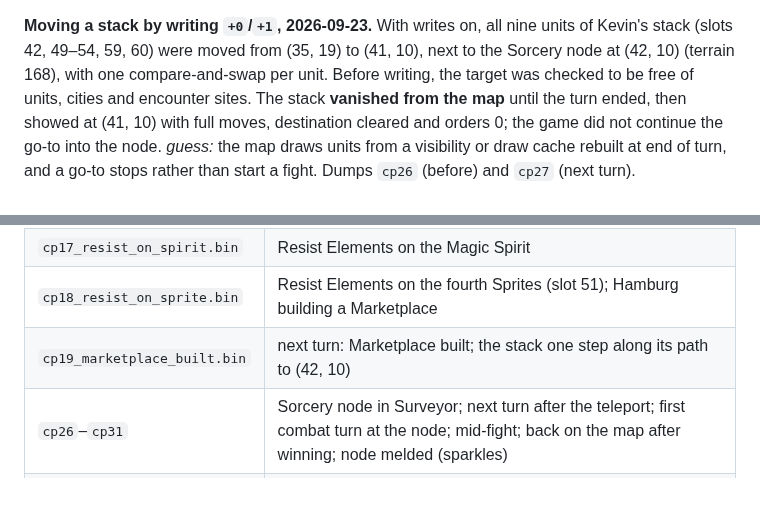
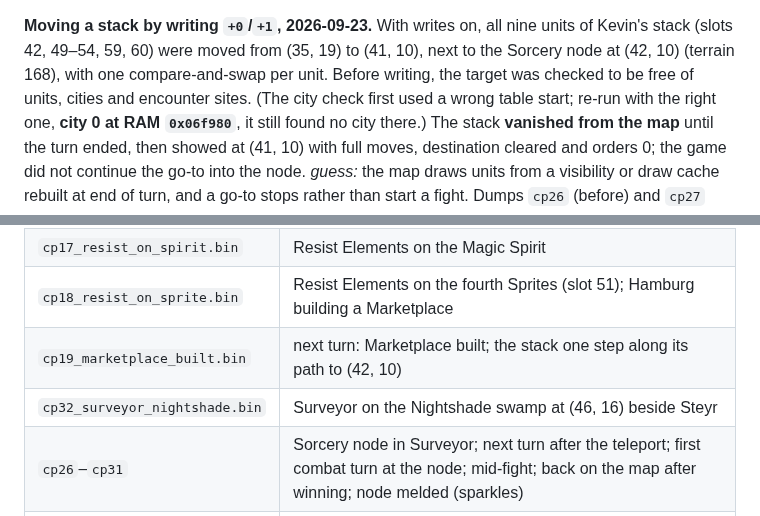
Before and after one commit to ApocryphaCipher/Mirror, a Markdown page: docs/reference/live-ram-map.md, 2 parts joined by grey strips. Rendered like a GitHub page; blank space fills up the shorter version.

```diff
--- a/docs/reference/live-ram-map.md
+++ b/docs/reference/live-ram-map.md
@@ -250,7 +250,9 @@ checked.
 all nine units of Kevin's stack (slots 42, 49–54, 59, 60) were moved from
 (35, 19) to (41, 10), next to the Sorcery node at (42, 10) (terrain 168),
 with one compare-and-swap per unit. Before writing, the target was checked
-to be free of units, cities and encounter sites. The stack **vanished
+to be free of units, cities and encounter sites. (The city check first
+used a wrong table start; re-run with the right one, **city 0 at RAM
+`0x06f980`**, it still found no city there.) The stack **vanished
 from the map** until the turn ended, then showed at (41, 10) with full
 moves, destination cleared and orders 0; the game did not continue the
 go-to into the node. *guess:* the map draws units from a visibility or
@@ -333,6 +335,7 @@ In `~/.mirror/dev/DOSbox/ram-dumps-2026-09-23/`, each a full 16 MB:
 | `cp17_resist_on_spirit.bin` | Resist Elements on the Magic Spirit |
 | `cp18_resist_on_sprite.bin` | Resist Elements on the fourth Sprites (slot 51); Hamburg building a Marketplace |
 | `cp19_marketplace_built.bin` | next turn: Marketplace built; the stack one step along its path to (42, 10) |
+| `cp32_surveyor_nightshade.bin` | Surveyor on the Nightshade swamp at (46, 16) beside Steyr |
 | `cp26`–`cp31` | Sorcery node in Surveyor; next turn after the teleport; first combat turn at the node; mid-fight; back on the map after winning; node melded (sparkles) |
 | `cp20`–`cp25` | Surveyor open, hovering: Hamburg area, gold ore (39, 20), wild game (38, 19), gems (32, 25), Myrror adamantium (28, 25), Myrror Keep (26, 25); screenshots `surveyor-*.webp` beside them |
 | `SAVE4.GAM` | the save written just before `cp4` |
```
Also changed, not shown: docs/reference/kazzmir-save-layouts.md (+2 -1 lines), docs/stories/STORY-034-surveyor.md (+1 -0 lines).
